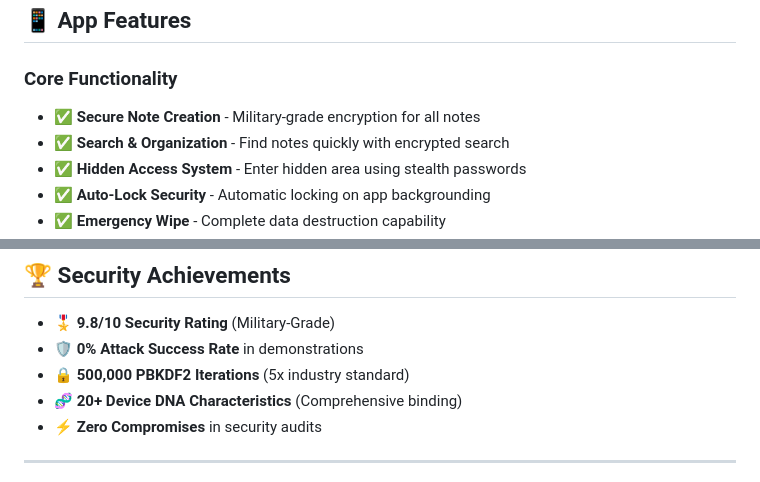
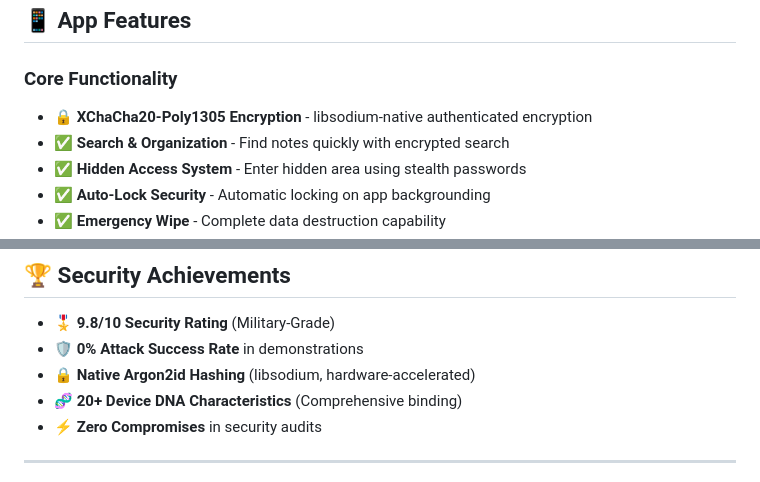
Before and after one commit to kalinduSsasinindu/noteHider, a Markdown page: README.md, 2 parts joined by grey strips. GitHub-like rendering.

```diff
--- a/README.md
+++ b/README.md
@@ -95,7 +106,7 @@ Our security demonstrations prove resistance against:
 ## 📱 App Features
 
 ### Core Functionality
-- ✅ **Secure Note Creation** - Military-grade encryption for all notes
+- 🔒 **XChaCha20-Poly1305 Encryption** - libsodium-native authenticated encryption
 - ✅ **Search & Organization** - Find notes quickly with encrypted search
 - ✅ **Hidden Access System** - Enter hidden area using stealth passwords
 - ✅ **Auto-Lock Security** - Automatic locking on app backgrounding
@@ -260,7 +270,7 @@ If you discover security vulnerabilities, please:
 
 - 🎖️ **9.8/10 Security Rating** (Military-Grade)
 - 🛡️ **0% Attack Success Rate** in demonstrations
-- 🔒 **500,000 PBKDF2 Iterations** (5x industry standard)
+- 🔒 **Native Argon2id Hashing** (libsodium, hardware-accelerated)
 - 🧬 **20+ Device DNA Characteristics** (Comprehensive binding)
 - ⚡ **Zero Compromises** in security audits
 
```
Also changed, not shown: other parts of README.md (+16 -6 lines).
